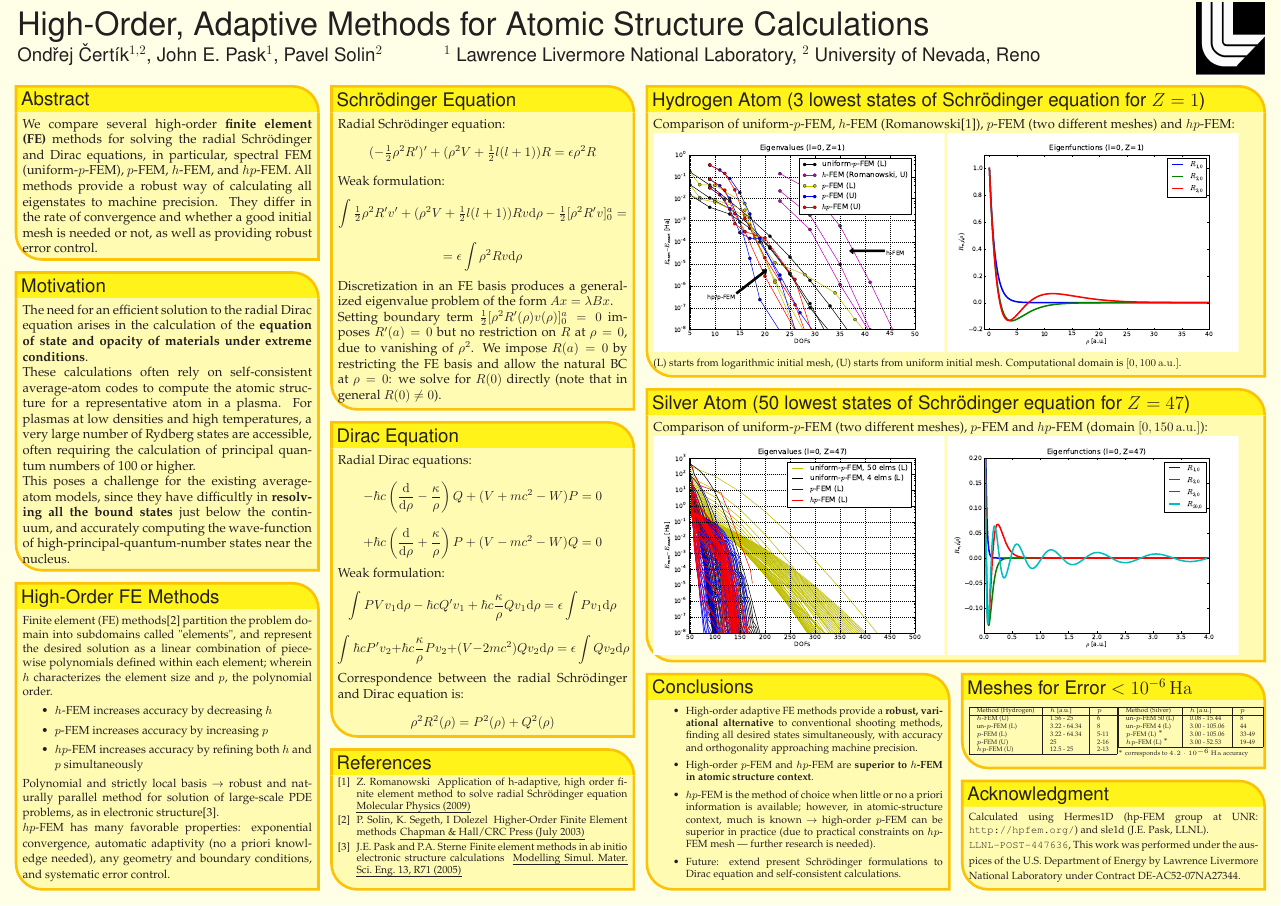
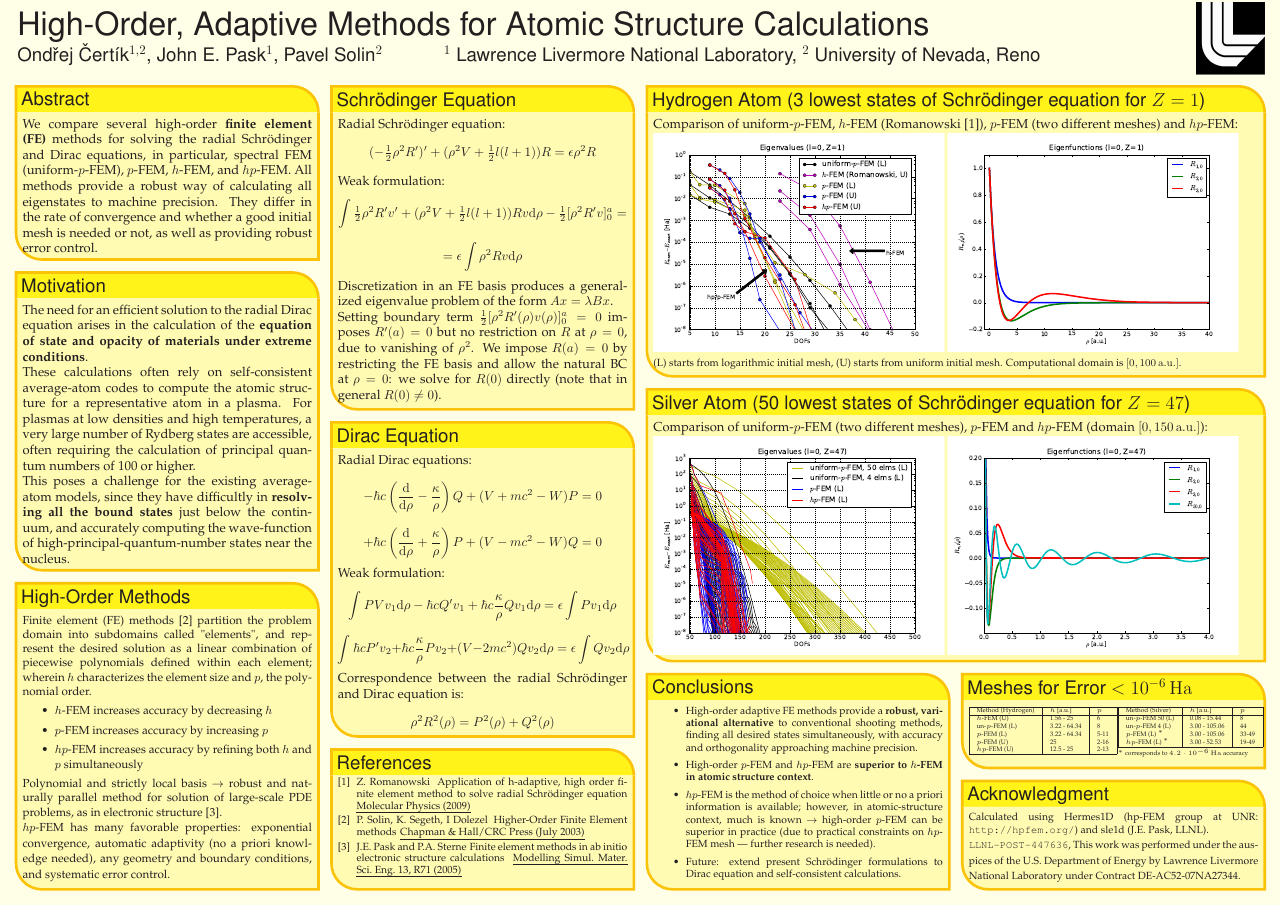
Before and after one commit to certik/cos-10-poster, a LaTeX poster (poster_landscape.tex): the whole page. Compiled offline with pdfLaTeX.

Commit message:
More changes

```diff
--- a/poster_landscape.tex
+++ b/poster_landscape.tex
@@ -197,10 +197,10 @@ high-principal-quantum-number states near the nucleus.
   }
 
 %%%%%%%%%%%%%%%%%%%%%%%%%%%%%%%%%%%%%%%%%%%%%%%%%%%%%%%%%%%%%%%%%%%%%%%%%%%%%%
-\headerbox{High-Order FE Methods}{name=hpfem,column=0,below=motivation,span=1,above=bottom}{
+\headerbox{High-Order Methods}{name=hpfem,column=0,below=motivation,span=1,above=bottom}{
 %%%%%%%%%%%%%%%%%%%%%%%%%%%%%%%%%%%%%%%%%%%%%%%%%%%%%%%%%%%%%%%%%%%%%%%%%%%%%%
 \small
-Finite element (FE) methods\cite{solin} partition the problem domain into
+Finite element (FE) methods \cite{solin} partition the problem domain into
 subdomains called "elements", and represent the desired solution as a linear
 combination of piecewise polynomials defined within each element; wherein $h$
 characterizes the element size and $p$, the polynomial order.
```
Also changed, not shown: poster_landscape.tex (4 more changed lines).
